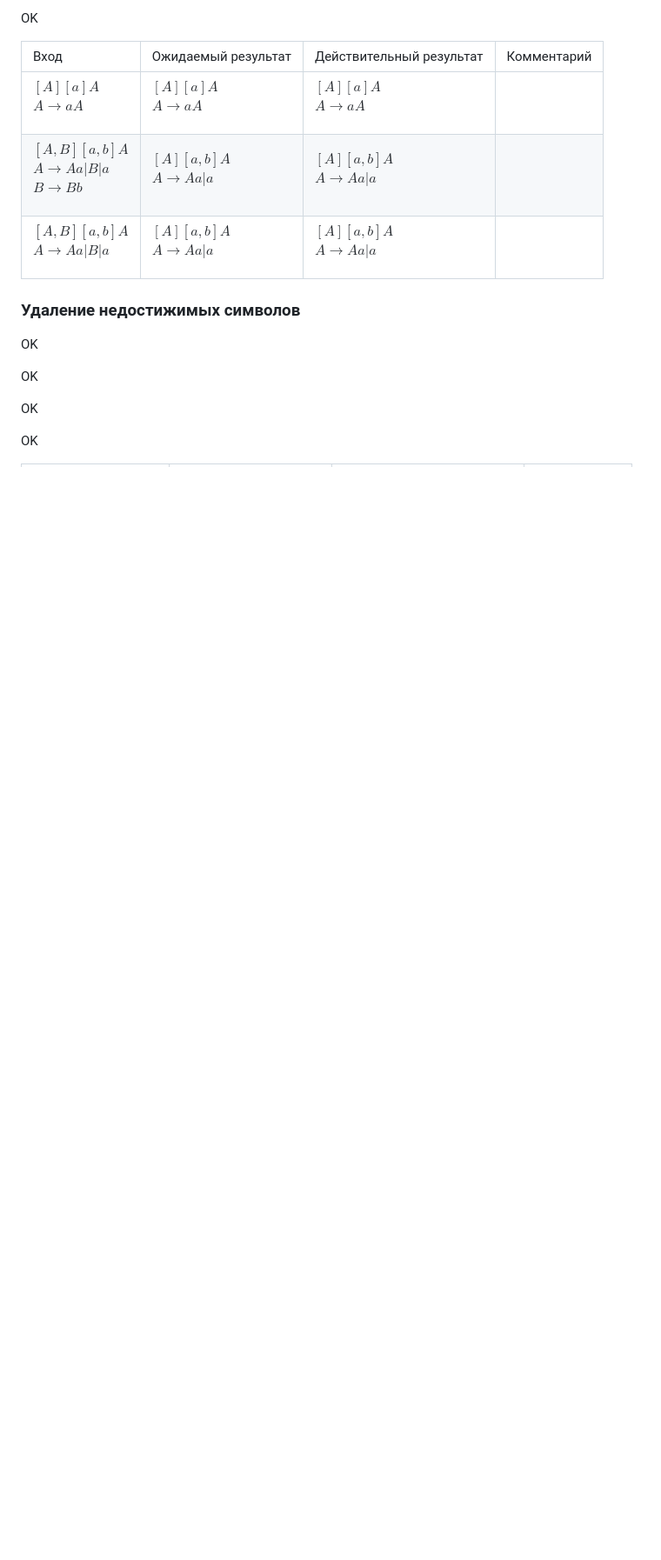
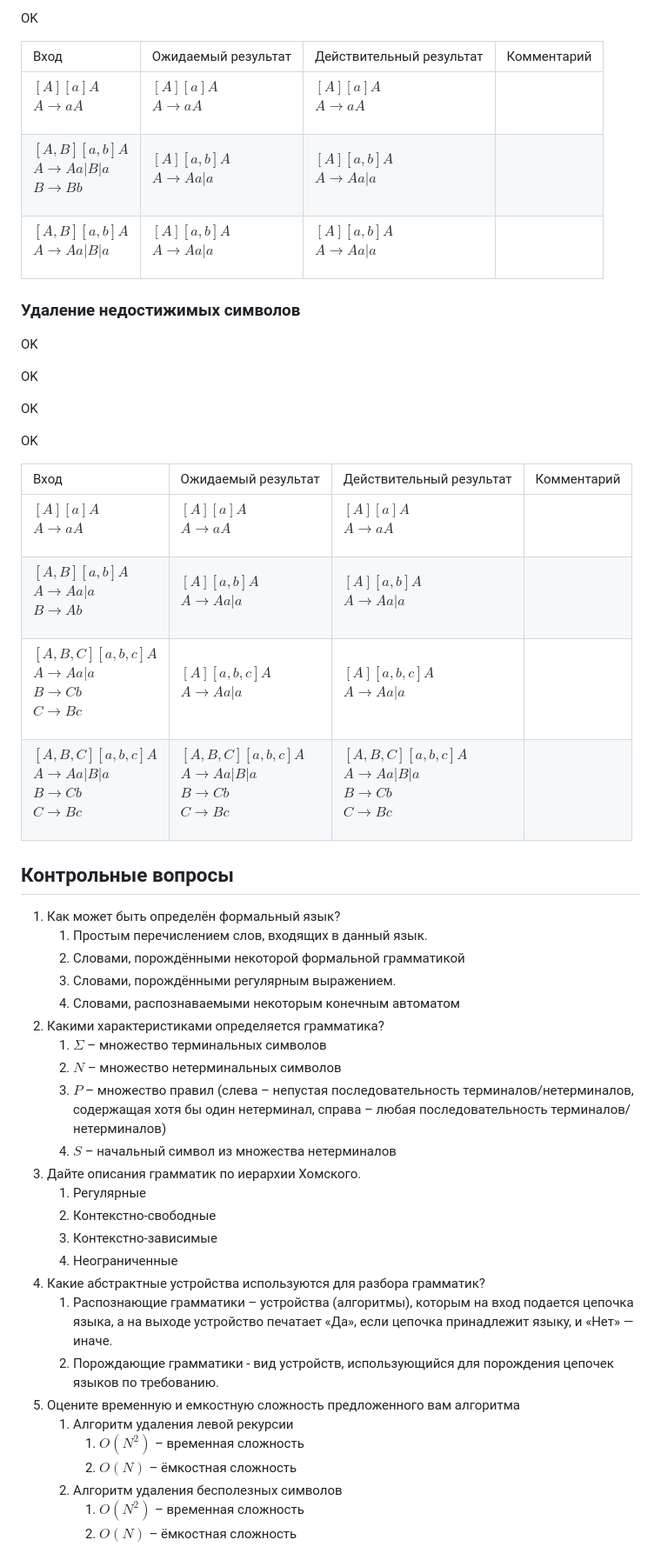
Before and after one commit to VolodyaLarin/KaKa, a Markdown page: lab2/report/index.md, the part around the change. Shown at 87% size. GitHub-like rendering; blank space fills up the shorter version.

Commit message:
add questions

```diff
--- a/lab2/report/index.md
+++ b/lab2/report/index.md
@@ -343,3 +343,32 @@ $C \rightarrow B c$</td><td>
 OK
 </td></tr>
 </tbody></table>
+
+
+## Контрольные вопросы
+
+1.	Как может быть определён формальный язык?
+    1.	Простым перечислением слов, входящих в данный язык.
+    2.	Словами, порождёнными некоторой формальной грамматикой
+    3.	Словами, порождёнными регулярным выражением.
+    4.	Словами, распознаваемыми некоторым конечным автоматом
+2.	Какими характеристиками определяется грамматика?
+    1.	$Σ$ – множество терминальных символов
+    2.	$N$ – множество нетерминальных символов
+    3.	$P$ – множество правил (слева – непустая последовательность терминалов/нетерминалов, содержащая хотя бы один нетерминал, справа – любая последовательность терминалов/нетерминалов)
+    4.	$S$ – начальный символ из множества нетерминалов
+3.	Дайте описания грамматик по иерархии Хомского.
+    1. Регулярные
+    2. Контекстно-свободные
+    3. Контекстно-зависимые
+    4. Неограниченные
+4.	Какие абстрактные устройства используются для разбора грамматик?
+    1.	Распознающие грамматики – устройства (алгоритмы), которым на вход подается цепочка языка, а на выходе устройство печатает «Да», если цепочка принадлежит языку, и «Нет» — иначе.
+    2.	Порождающие грамматики - вид устройств, использующийся для порождения цепочек языков по требованию.
+5.	Оцените временную и емкостную сложность предложенного вам алгоритма
+    1. Алгоритм удаления левой рекурсии
+        1.	$O(N^2)$ – временная сложность
+        2.	$O(N)$ – ёмкостная сложность
+    2. Алгоритм удаления бесполезных символов
+       1. $O(N^2)$ – временная сложность
+       2. $O(N)$ – ёмкостная сложность
```
